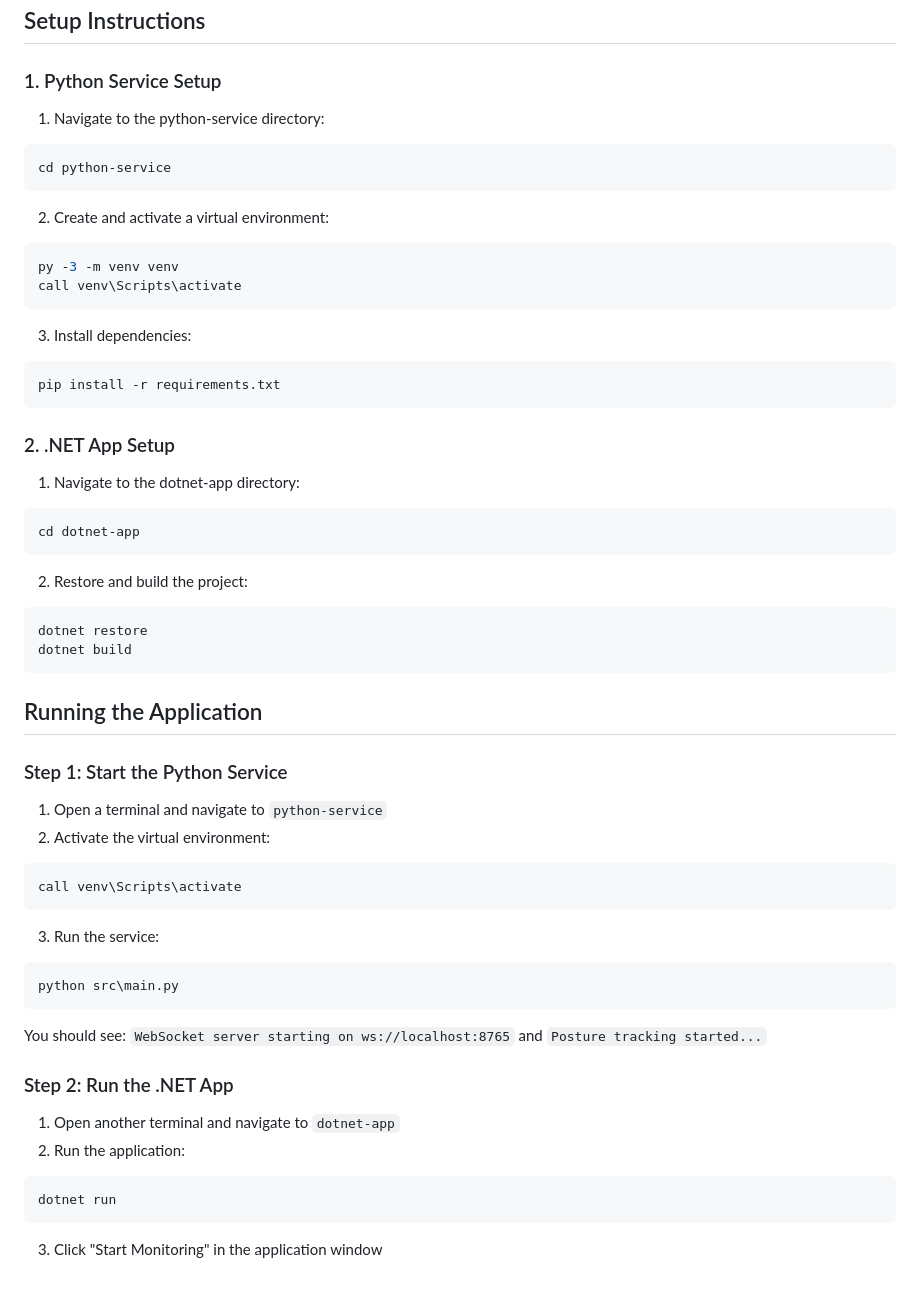
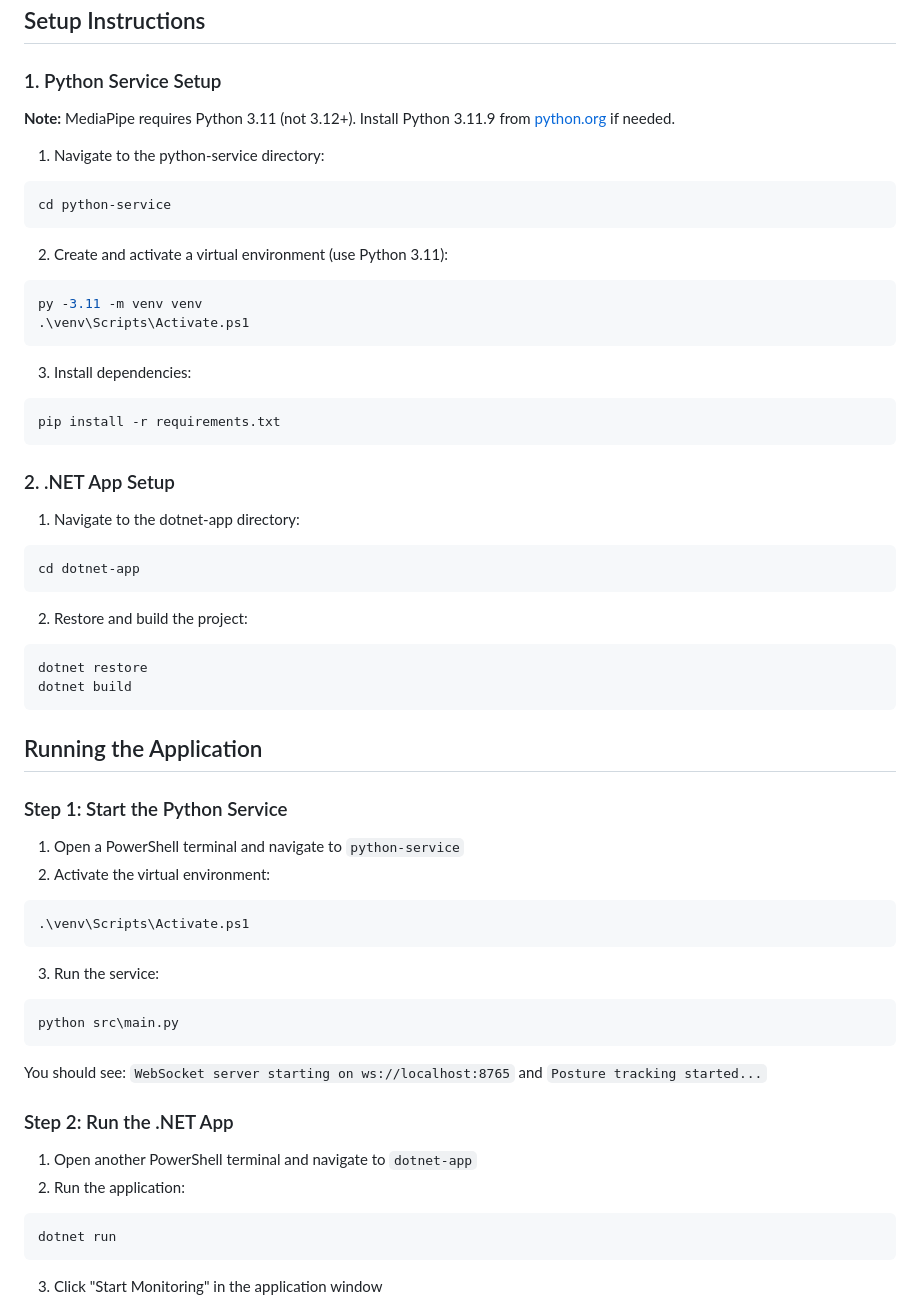
Before and after one commit to mrodrigues22/neatback, a Markdown page: README.md, the part around the change. Rendered like a GitHub page; blank space fills up the shorter version.

Commit message:
Update README.md to clarify Python service setup instructions and ensure PowerShell commands are correctly formatted

````diff
--- a/README.md
+++ b/README.md
@@ -30,31 +30,33 @@ neatback/
 
 ### 1. Python Service Setup
 
+**Note:** MediaPipe requires Python 3.11 (not 3.12+). Install Python 3.11.9 from [python.org](https://www.python.org/downloads/release/python-3119/) if needed.
+
 1. Navigate to the python-service directory:
-```bash
+```powershell
 cd python-service
 ```
 
-2. Create and activate a virtual environment:
-```bash
-py -3 -m venv venv
-call venv\Scripts\activate
+2. Create and activate a virtual environment (use Python 3.11):
+```powershell
+py -3.11 -m venv venv
+.\venv\Scripts\Activate.ps1
 ```
 
 3. Install dependencies:
-```bash
+```powershell
 pip install -r requirements.txt
 ```
 
 ### 2. .NET App Setup
 
 1. Navigate to the dotnet-app directory:
-```bash
+```powershell
 cd dotnet-app
 ```
 
 2. Restore and build the project:
-```bash
+```powershell
 dotnet restore
 dotnet build
 ```
@@ -63,14 +65,14 @@ dotnet build
 
 ### Step 1: Start the Python Service
 
-1. Open a terminal and navigate to `python-service`
+1. Open a PowerShell terminal and navigate to `python-service`
 2. Activate the virtual environment:
-```bash
-call venv\Scripts\activate
+```powershell
+.\venv\Scripts\Activate.ps1
 ```
 
 3. Run the service:
-```bash
+```powershell
 python src\main.py
 ```
 
@@ -78,9 +80,9 @@ You should see: `WebSocket server starting on ws://localhost:8765` and `Posture
 
 ### Step 2: Run the .NET App
 
-1. Open another terminal and navigate to `dotnet-app`
+1. Open another PowerShell terminal and navigate to `dotnet-app`
 2. Run the application:
-```bash
+```powershell
 dotnet run
 ```
 
````
